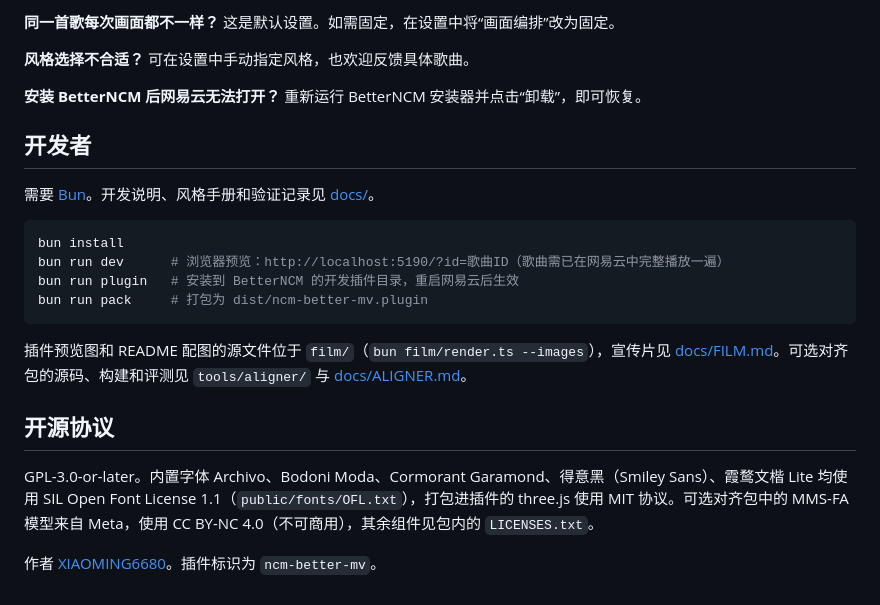
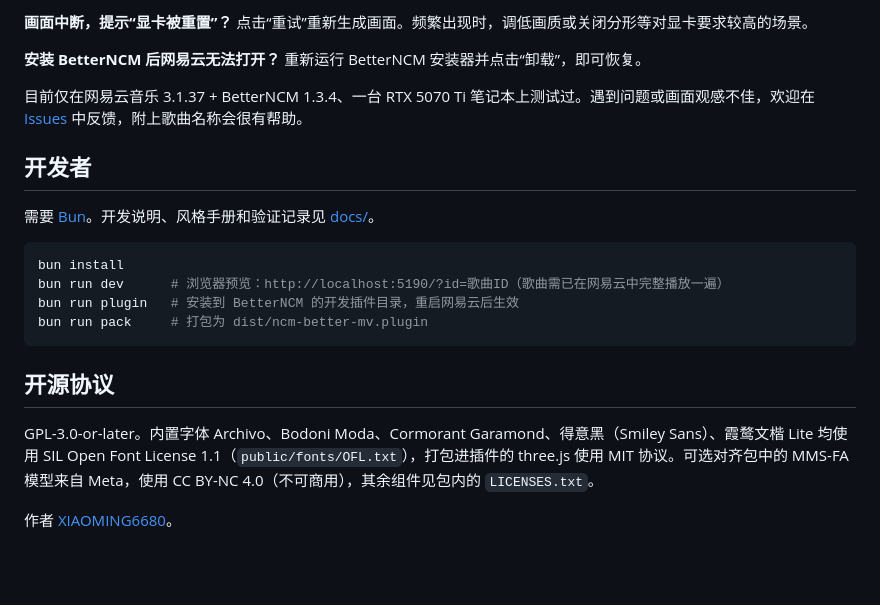
Before and after one commit to xiaoming6680/NCM-BetterMV, a Markdown page: README.md, the part around one of its changes. Rendered like a GitHub page; blank space fills up the shorter version.

````diff
--- a/README.md
+++ b/README.md
@@ -94,12 +79,11 @@ BetterMV 是 BetterNCM 插件，暂未上架 BetterNCM 插件商店，请从 Git
 
-**同一首歌每次画面都不一样？**
-这是默认设置。如需固定，在设置中将“画面编排”改为固定。
-
-**风格选择不合适？**
-可在设置中手动指定风格，也欢迎反馈具体歌曲。
+**画面中断，提示“显卡被重置”？**
+点击“重试”重新生成画面。频繁出现时，调低画质或关闭分形等对显卡要求较高的场景。
 
 **安装 BetterNCM 后网易云无法打开？**
 重新运行 BetterNCM 安装器并点击“卸载”，即可恢复。
+
+目前仅在网易云音乐 3.1.37 + BetterNCM 1.3.4、一台 RTX 5070 Ti 笔记本上测试过。遇到问题或画面观感不佳，欢迎在 [Issues](https://github.com/xiaoming6680/NCM-BetterMV/issues) 中反馈，附上歌曲名称会很有帮助。
 
 ## 开发者
 
@@ -112,10 +96,8 @@ bun run plugin   # 安装到 BetterNCM 的开发插件目录，重启网易云
 bun run pack     # 打包为 dist/ncm-better-mv.plugin
 ```
 
-插件预览图和 README 配图的源文件位于 `film/`（`bun film/render.ts --images`），宣传片见 [docs/FILM.md](docs/FILM.md)。可选对齐包的源码、构建和评测见 `tools/aligner/` 与 [docs/ALIGNER.md](docs/ALIGNER.md)。
-
 ## 开源协议
 
 GPL-3.0-or-later。内置字体 Archivo、Bodoni Moda、Cormorant Garamond、得意黑（Smiley Sans）、霞鹜文楷 Lite 均使用 SIL Open Font License 1.1（`public/fonts/OFL.txt`），打包进插件的 three.js 使用 MIT 协议。可选对齐包中的 MMS-FA 模型来自 Meta，使用 CC BY-NC 4.0（不可商用），其余组件见包内的 `LICENSES.txt`。
 
-作者 [XIAOMING6680](https://github.com/xiaoming6680)。插件标识为 `ncm-better-mv`。
+作者 [XIAOMING6680](https://github.com/xiaoming6680)。
````
Also changed, not shown: other parts of README.md (+45 -60 lines).
